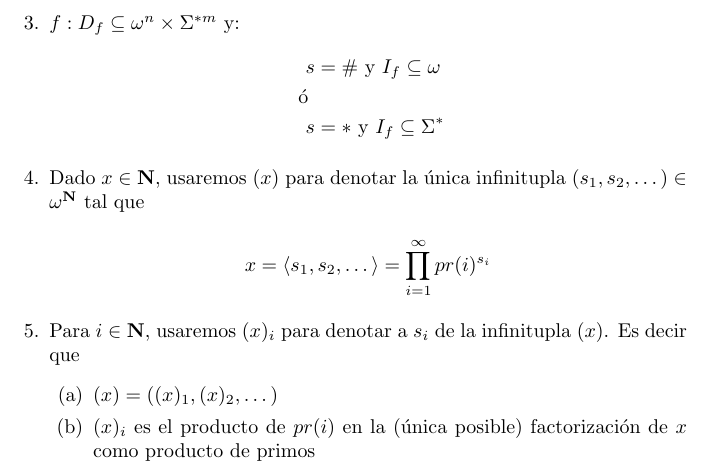
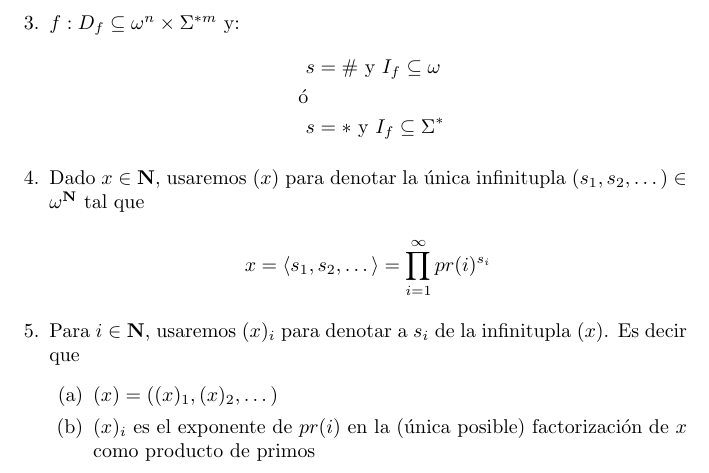
Before and after one commit to Nicocag29/LengFormYComp, a LaTeX document (tex_files/definiciones/combo2.tex): part of page 2 of 2, cut so that both start at the same text. Compiled offline with pdfLaTeX.

Commit message:
thanks arch combo 2

```diff
--- a/tex_files/definiciones/combo2.tex
+++ b/tex_files/definiciones/combo2.tex
@@ -71,7 +71,7 @@ Defina:
         $(x)$. Es decir que
         \begin{enumerate}
                 \item $(x) = ((x)_1, (x)_2, \dots)$
-                \item $(x)_i$ es el producto de $pr(i)$ en la (única posible) factorización de
+                \item $(x)_i$ es el exponente de $pr(i)$ en la (única posible) factorización de
                 $x$ como producto de primos
 
         \end{enumerate}
```
Also changed, not shown: pdf_files/definiciones/combo2.pdf.
